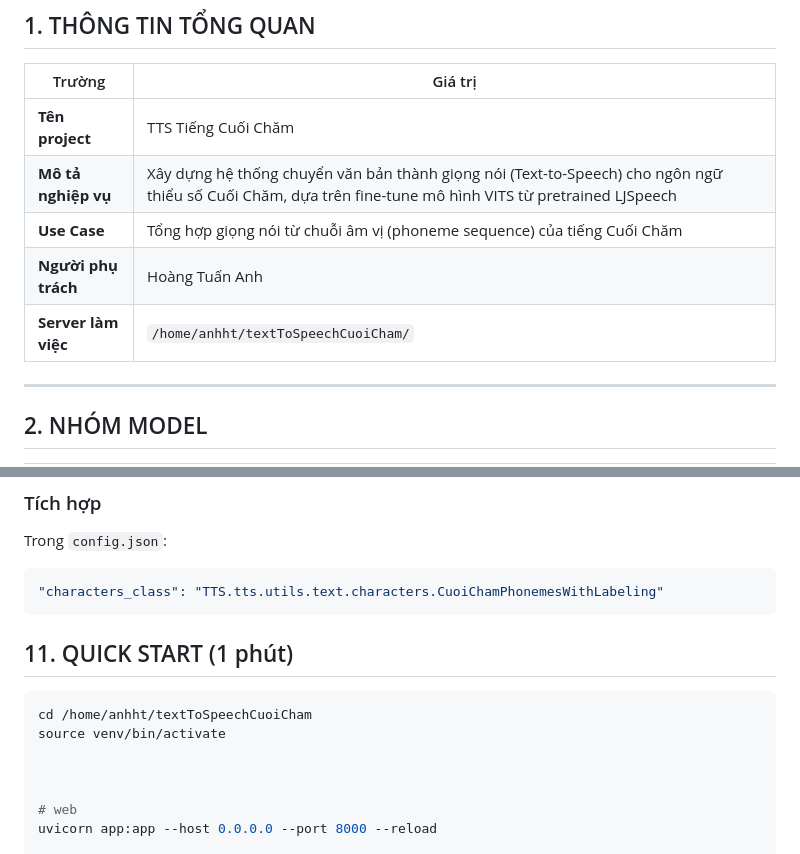
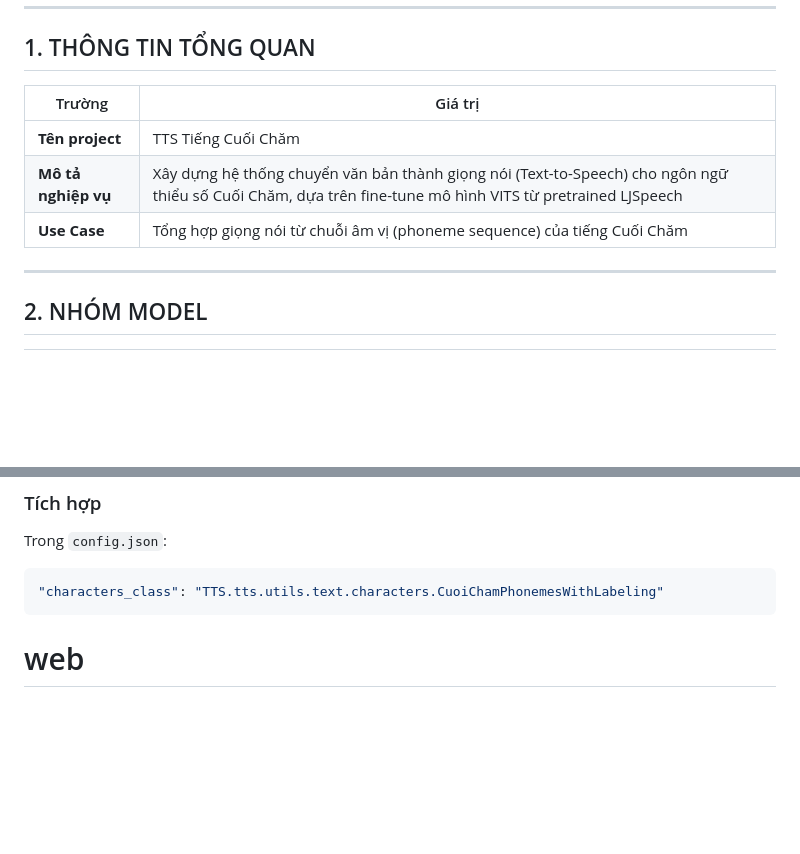
Before and after one commit to tuananh-hoang/textToSpeechCuoiCham, a Markdown page: README.md, 2 parts joined by grey strips. GitHub-like rendering; blank space fills up the shorter version.

````diff
--- a/README.md
+++ b/README.md
@@ -9,8 +9,7 @@
 | **Tên project** | TTS Tiếng Cuối Chăm |
 | **Mô tả nghiệp vụ** | Xây dựng hệ thống chuyển văn bản thành giọng nói (Text-to-Speech) cho ngôn ngữ thiểu số Cuối Chăm, dựa trên fine-tune mô hình VITS từ pretrained LJSpeech |
 | **Use Case** | Tổng hợp giọng nói từ chuỗi âm vị (phoneme sequence) của tiếng Cuối Chăm|
-| **Người phụ trách** | Hoàng Tuấn Anh |
-| **Server làm việc** | `/home/anhht/textToSpeechCuoiCham/` |
+
 
 ---
 
@@ -266,12 +265,6 @@ Trong `config.json`:
 ```
 
 
-## 11. QUICK START (1 phút)
-
-```bash
-cd /home/anhht/textToSpeechCuoiCham
-source venv/bin/activate
-
 
 
 # web
````
